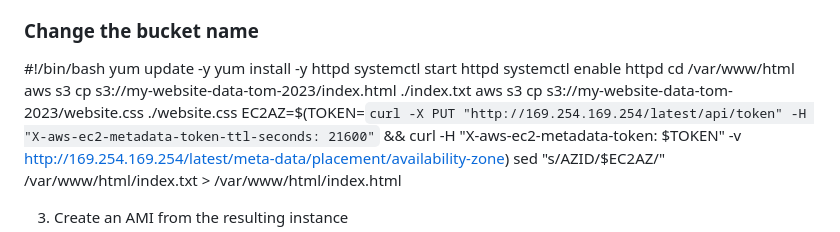
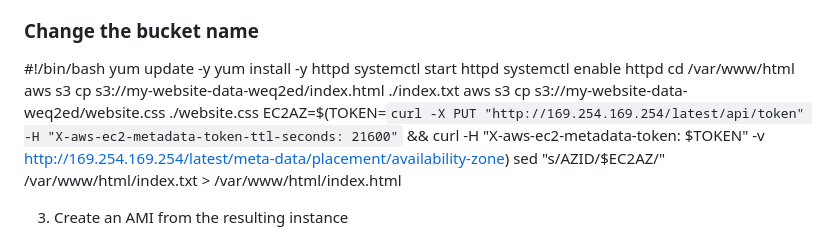
Before and after one commit to TomSpencerLondon/digital-cloud, a Markdown page: 6 DNS - Auto Scaling and Load Balancing/Commands and Instructions.md, the part around the change. Rendered like a GitHub page.

```diff
--- a/6 DNS - Auto Scaling and Load Balancing/Commands and Instructions.md
+++ b/6 DNS - Auto Scaling and Load Balancing/Commands and Instructions.md
@@ -40,8 +40,8 @@ yum install -y httpd
 systemctl start httpd
 systemctl enable httpd
 cd /var/www/html
-aws s3 cp s3://my-website-data-tom-2023/index.html ./index.txt
-aws s3 cp s3://my-website-data-tom-2023/website.css ./website.css
+aws s3 cp s3://my-website-data-weq2ed/index.html ./index.txt
+aws s3 cp s3://my-website-data-weq2ed/website.css ./website.css
 EC2AZ=$(TOKEN=`curl -X PUT "http://169.254.169.254/latest/api/token" -H "X-aws-ec2-metadata-token-ttl-seconds: 21600"` && curl -H "X-aws-ec2-metadata-token: $TOKEN" -v http://169.254.169.254/latest/meta-data/placement/availability-zone)
 sed "s/AZID/$EC2AZ/" /var/www/html/index.txt > /var/www/html/index.html
 
```
Also changed, not shown: README.md (+10 -0 lines).
